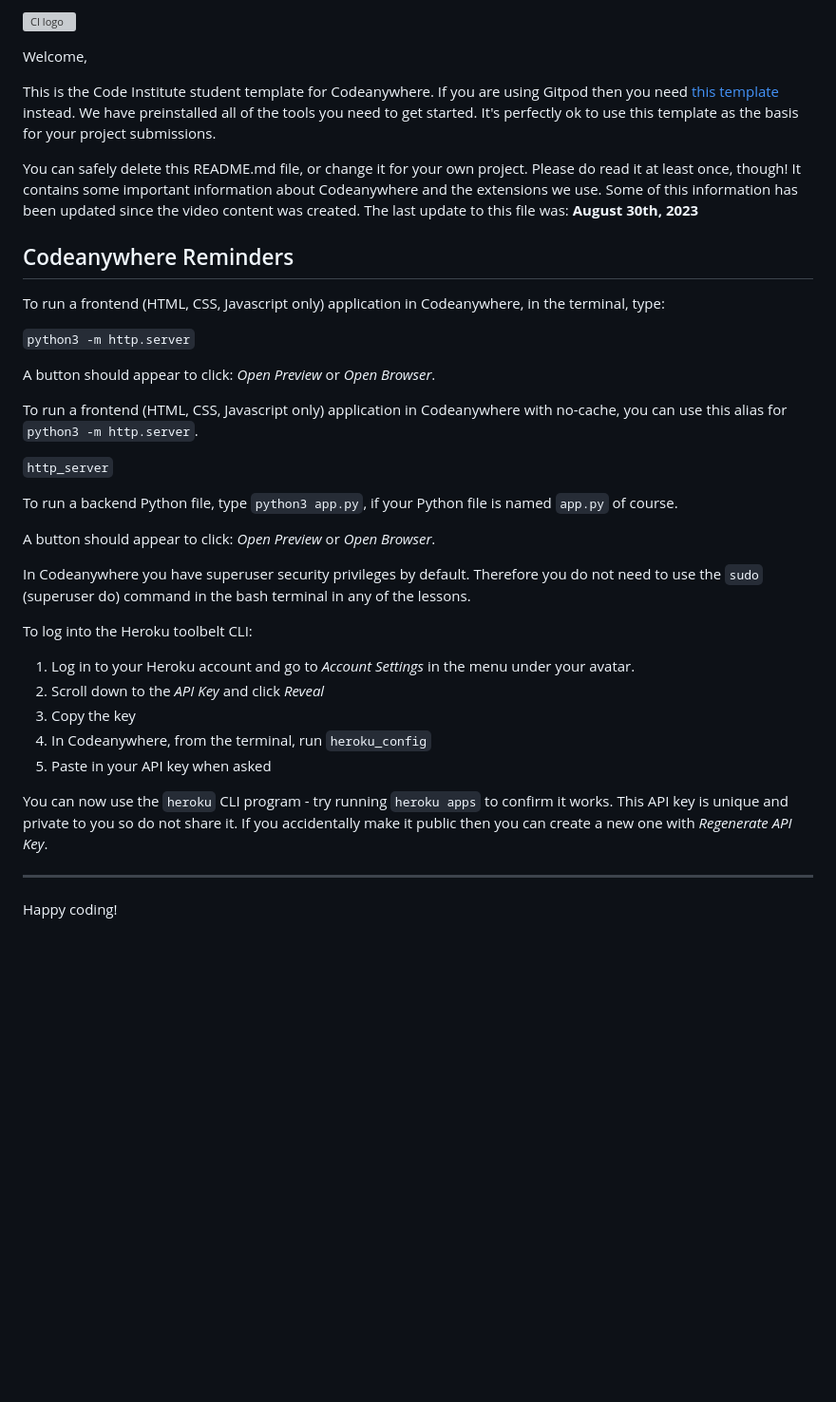
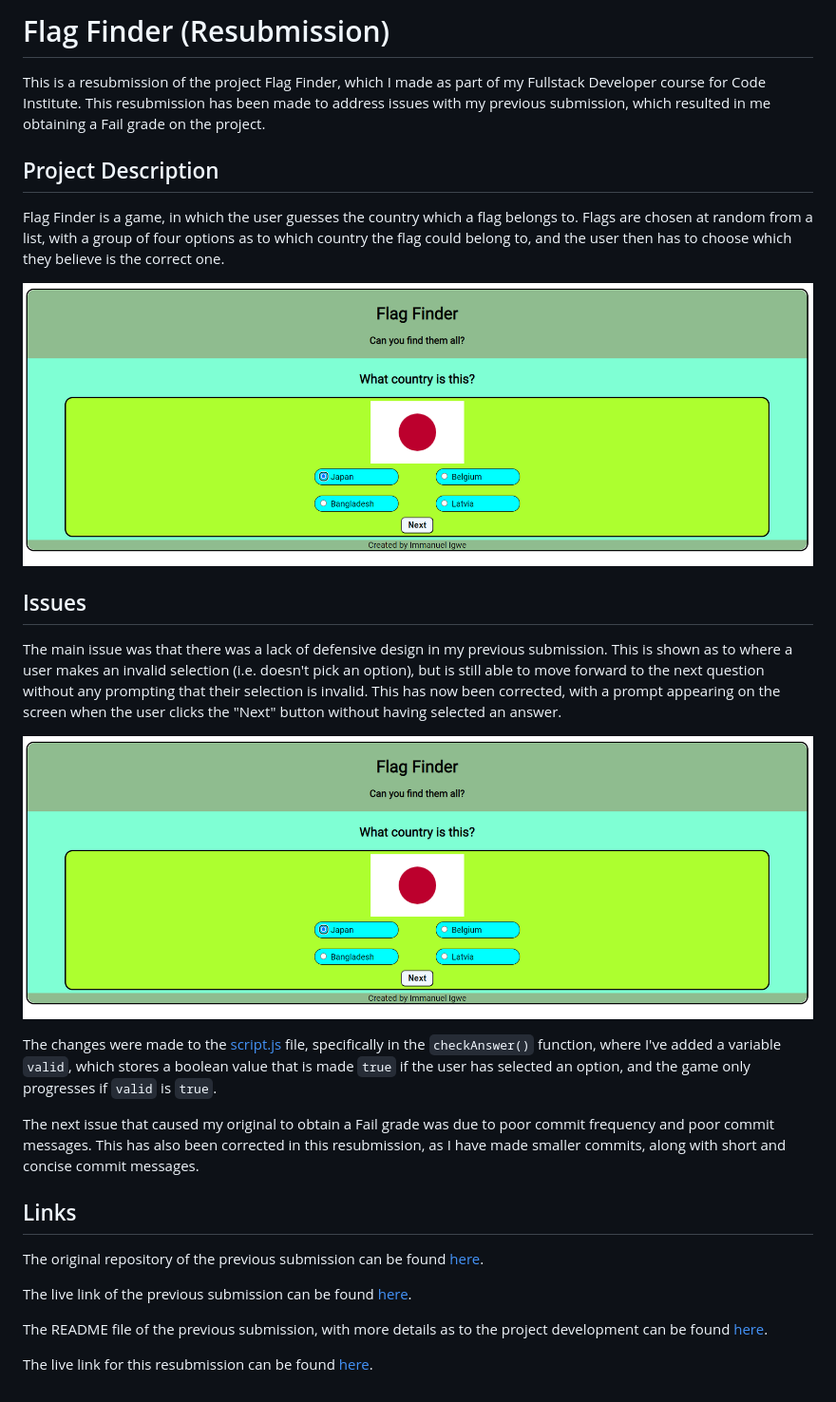
Before and after one commit to immanueligwe151/flag-finder-2, a Markdown page: README.md, the part around the change. Shown: that part at 95% size. GitHub-like rendering; pictures changed too: assets/images/game-screenshot.png (added); blank space fills up the shorter version; grey boxes are pictures that could not be loaded.

Commit message:
README file completed

```diff
--- a/README.md
+++ b/README.md
@@ -1,39 +1,31 @@
-![CI logo](https://codeinstitute.s3.amazonaws.com/fullstack/ci_logo_small.png)
+# Flag Finder (Resubmission)
 
-Welcome,
+This is a resubmission of the project Flag Finder, which I made as part of my Fullstack Developer course for Code Institute. This resubmission has been made to address issues with my previous submission, which resulted in me obtaining a Fail grade on the project.
 
-This is the Code Institute student template for Codeanywhere. If you are using Gitpod then you need [this template](https://github.com/Code-Institute-Org/gitpod-full-template) instead.  We have preinstalled all of the tools you need to get started. It's perfectly ok to use this template as the basis for your project submissions.
 
-You can safely delete this README.md file, or change it for your own project. Please do read it at least once, though! It contains some important information about Codeanywhere and the extensions we use. Some of this information has been updated since the video content was created. The last update to this file was: **August 30th, 2023**
+## Project Description
 
-## Codeanywhere Reminders
+Flag Finder is a game, in which the user guesses the country which a flag belongs to. Flags are chosen at random from a list, with a group of four options as to which country the flag could belong to, and the user then has to choose which they believe is the correct one.
 
-To run a frontend (HTML, CSS, Javascript only) application in Codeanywhere, in the terminal, type:
+![Screenshot of gameplay](assets/images/game-screenshot.png)
 
-`python3 -m http.server`
+## Issues
 
-A button should appear to click: _Open Preview_ or _Open Browser_.
+The main issue was that there was a lack of defensive design in my previous submission. This is shown as to where a user makes an invalid selection (i.e. doesn't pick an option), but is still able to move forward to the next question without any prompting that their selection is invalid. This has now been corrected, with a prompt appearing on the screen when the user clicks the "Next" button without having selected an answer.
 
-To run a frontend (HTML, CSS, Javascript only) application in Codeanywhere with no-cache, you can use this alias for `python3 -m http.server`.
+![Devensive programming alerting the user that they have not selected an option](assets/images/game-screenshot.png)
 
-`http_server`
+The changes were made to the [script.js](assets/js/script.js) file, specifically in the `checkAnswer()` function, where I've added a variable `valid`, which stores a boolean value that is made `true` if the user has selected an option, and the game only progresses if `valid` is `true`.
 
-To run a backend Python file, type `python3 app.py`, if your Python file is named `app.py` of course.
 
-A button should appear to click: _Open Preview_ or _Open Browser_.
+The next issue that caused my original to obtain a Fail grade was due to poor commit frequency and poor commit messages. This has also been corrected in this resubmission, as I have made smaller commits, along with short and concise commit messages.
 
-In Codeanywhere you have superuser security privileges by default. Therefore you do not need to use the `sudo` (superuser do) command in the bash terminal in any of the lessons.
+## Links
 
-To log into the Heroku toolbelt CLI:
+The original repository of the previous submission can be found [here](https://github.com/immanueligwe151/flag-finder).
 
-1. Log in to your Heroku account and go to _Account Settings_ in the menu under your avatar.
-2. Scroll down to the _API Key_ and click _Reveal_
-3. Copy the key
-4. In Codeanywhere, from the terminal, run `heroku_config`
-5. Paste in your API key when asked
+The live link of the previous submission can be found [here](https://immanueligwe151.github.io/flag-finder/).
 
-You can now use the `heroku` CLI program - try running `heroku apps` to confirm it works. This API key is unique and private to you so do not share it. If you accidentally make it public then you can create a new one with _Regenerate API Key_.
+The README file of the previous submission, with more details as to the project development can be found [here](https://github.com/immanueligwe151/flag-finder/blob/main/README.md).
 
----
-
-Happy coding!
+The live link for this resubmission can be found [here](https://immanueligwe151.github.io/flag-finder-2/).
```
Also changed, not shown: assets/images/valid-screen.png (added).
